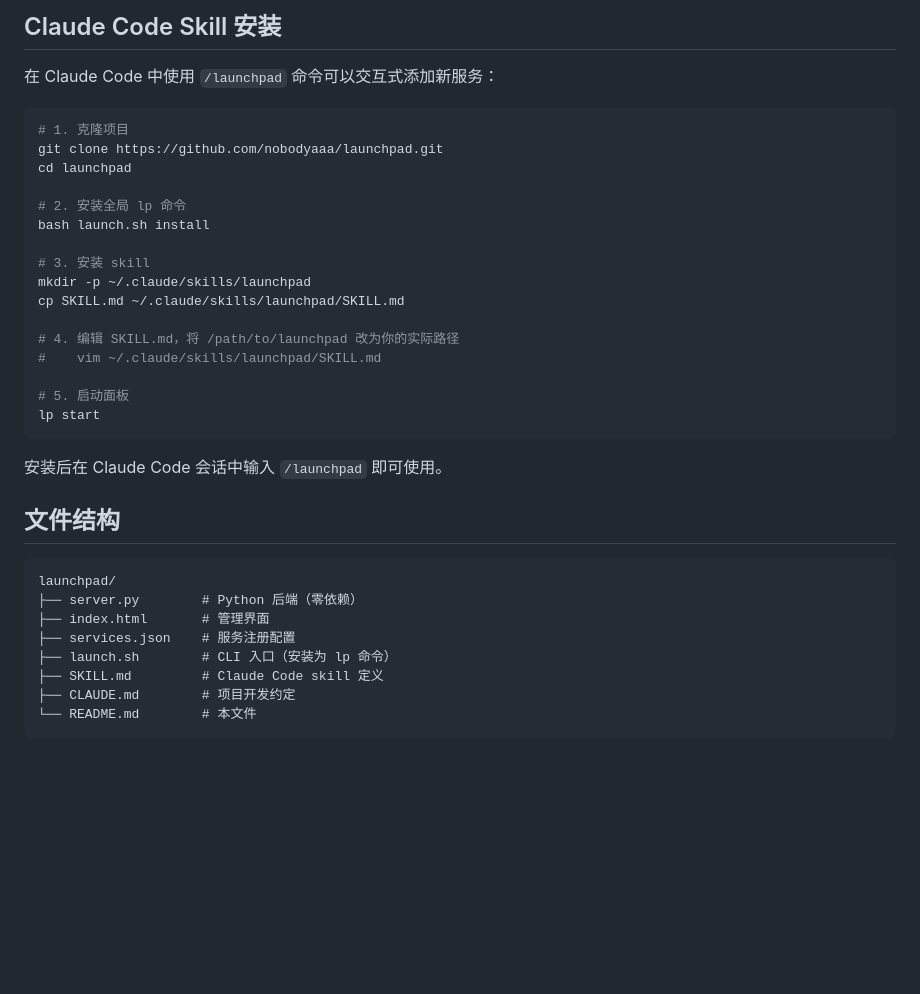
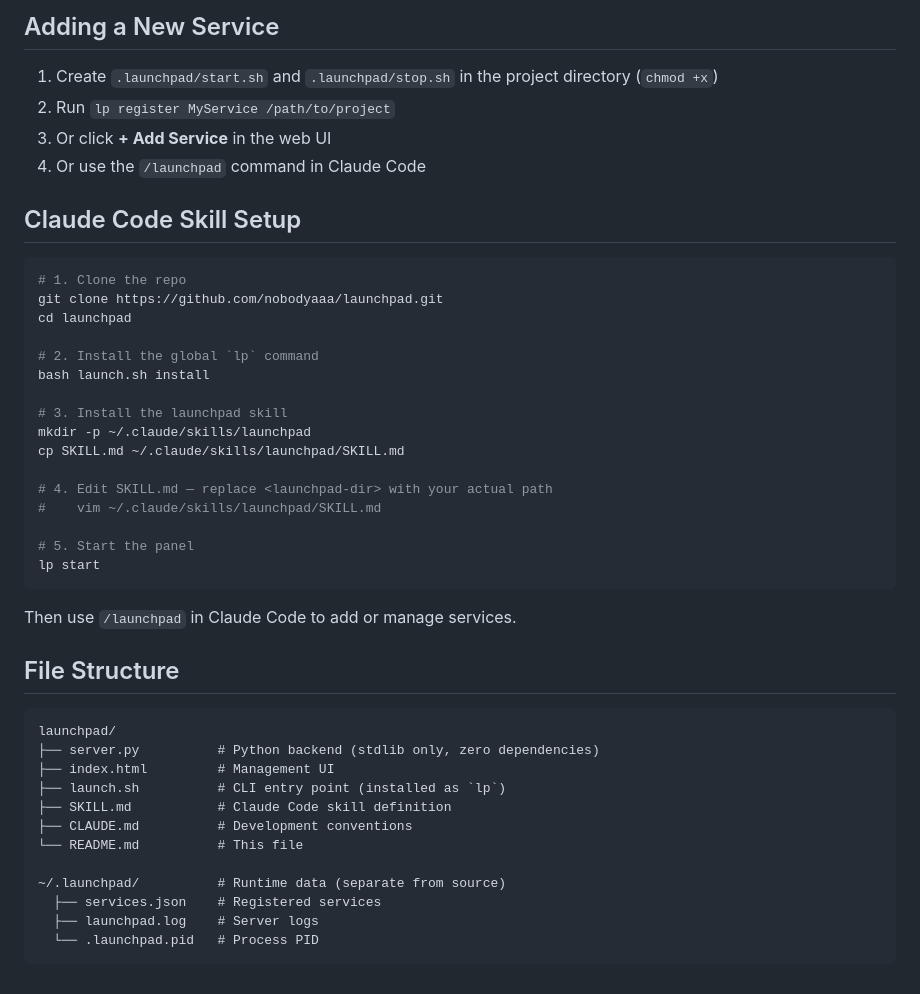
Before and after one commit to nobodyaaa/launchpad, a Markdown page: README.md, the part around one of its changes. Rendered like a GitHub page; blank space fills up the shorter version.

````diff
--- a/README.md
+++ b/README.md
@@ -82,39 +70,48 @@ lp restart                 # 重启面板
 ```
 
-## Claude Code Skill 安装
+## Adding a New Service
 
-在 Claude Code 中使用 `/launchpad` 命令可以交互式添加新服务：
+1. Create `.launchpad/start.sh` and `.launchpad/stop.sh` in the project directory (`chmod +x`)
+2. Run `lp register MyService /path/to/project`
+3. Or click **+ Add Service** in the web UI
+4. Or use the `/launchpad` command in Claude Code
+
+## Claude Code Skill Setup
 
 ```bash
-# 1. 克隆项目
+# 1. Clone the repo
 git clone https://github.com/nobodyaaa/launchpad.git
 cd launchpad
 
-# 2. 安装全局 lp 命令
+# 2. Install the global `lp` command
 bash launch.sh install
 
-# 3. 安装 skill
+# 3. Install the launchpad skill
 mkdir -p ~/.claude/skills/launchpad
 cp SKILL.md ~/.claude/skills/launchpad/SKILL.md
 
-# 4. 编辑 SKILL.md，将 /path/to/launchpad 改为你的实际路径
+# 4. Edit SKILL.md — replace <launchpad-dir> with your actual path
 #    vim ~/.claude/skills/launchpad/SKILL.md
 
-# 5. 启动面板
+# 5. Start the panel
 lp start
 ```
 
-安装后在 Claude Code 会话中输入 `/launchpad` 即可使用。
+Then use `/launchpad` in Claude Code to add or manage services.
 
-## 文件结构
+## File Structure
 
 ```
 launchpad/
-├── server.py        # Python 后端（零依赖）
-├── index.html       # 管理界面
-├── services.json    # 服务注册配置
-├── launch.sh        # CLI 入口（安装为 lp 命令）
-├── SKILL.md         # Claude Code skill 定义
-├── CLAUDE.md        # 项目开发约定
-└── README.md        # 本文件
+├── server.py          # Python backend (stdlib only, zero dependencies)
+├── index.html         # Management UI
+├── launch.sh          # CLI entry point (installed as `lp`)
+├── SKILL.md           # Claude Code skill definition
+├── CLAUDE.md          # Development conventions
+└── README.md          # This file
+
+~/.launchpad/          # Runtime data (separate from source)
+  ├── services.json    # Registered services
+  ├── launchpad.log    # Server logs
+  └── .launchpad.pid   # Process PID
 ```
````
Also changed, not shown: other parts of README.md (+40 -52 lines).
